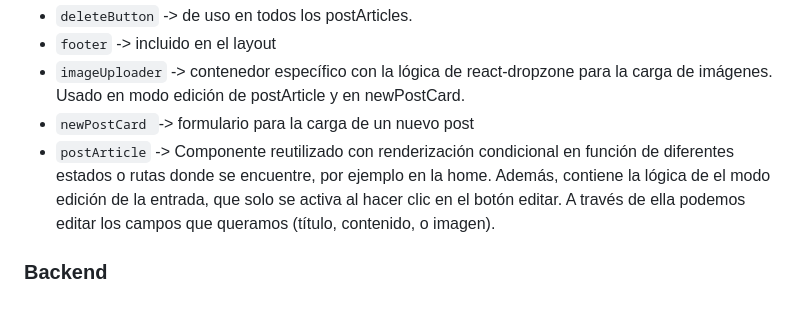
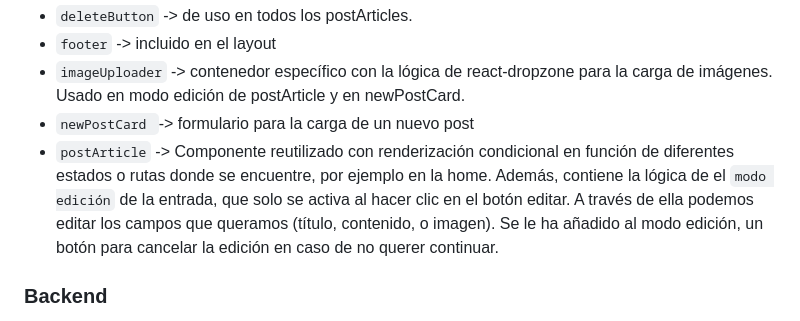
Before and after one commit to SilviaPescador/Fullstack-Blog, a Markdown page: README.md, the part around the change. Drawn GitHub-style.

```diff
--- a/README.md
+++ b/README.md
@@ -134,7 +134,7 @@ Se han separado componentes con funcionalidad muy marcada para aligerar el códi
 - `footer` -> incluido en el layout
 - `imageUploader` -> contenedor específico con la lógica de react-dropzone para la carga de imágenes. Usado en modo edición de postArticle y en newPostCard.
 - `newPostCard `-> formulario para la carga de un nuevo post
-- `postArticle` -> Componente reutilizado con renderización condicional en función de diferentes estados o rutas donde se encuentre, por ejemplo en la home.  Además, contiene la lógica de el modo edición de la entrada, que solo se activa al hacer clic en el botón editar. A través de ella podemos editar los campos que queramos (título, contenido, o imagen).
+- `postArticle` -> Componente reutilizado con renderización condicional en función de diferentes estados o rutas donde se encuentre, por ejemplo en la home.  Además, contiene la lógica de el `modo edición` de la entrada, que solo se activa al hacer clic en el botón editar. A través de ella podemos editar los campos que queramos (título, contenido, o imagen). Se le ha añadido al modo edición, un botón para cancelar la edición en caso de no querer continuar.
 
 
 ### Backend
```
